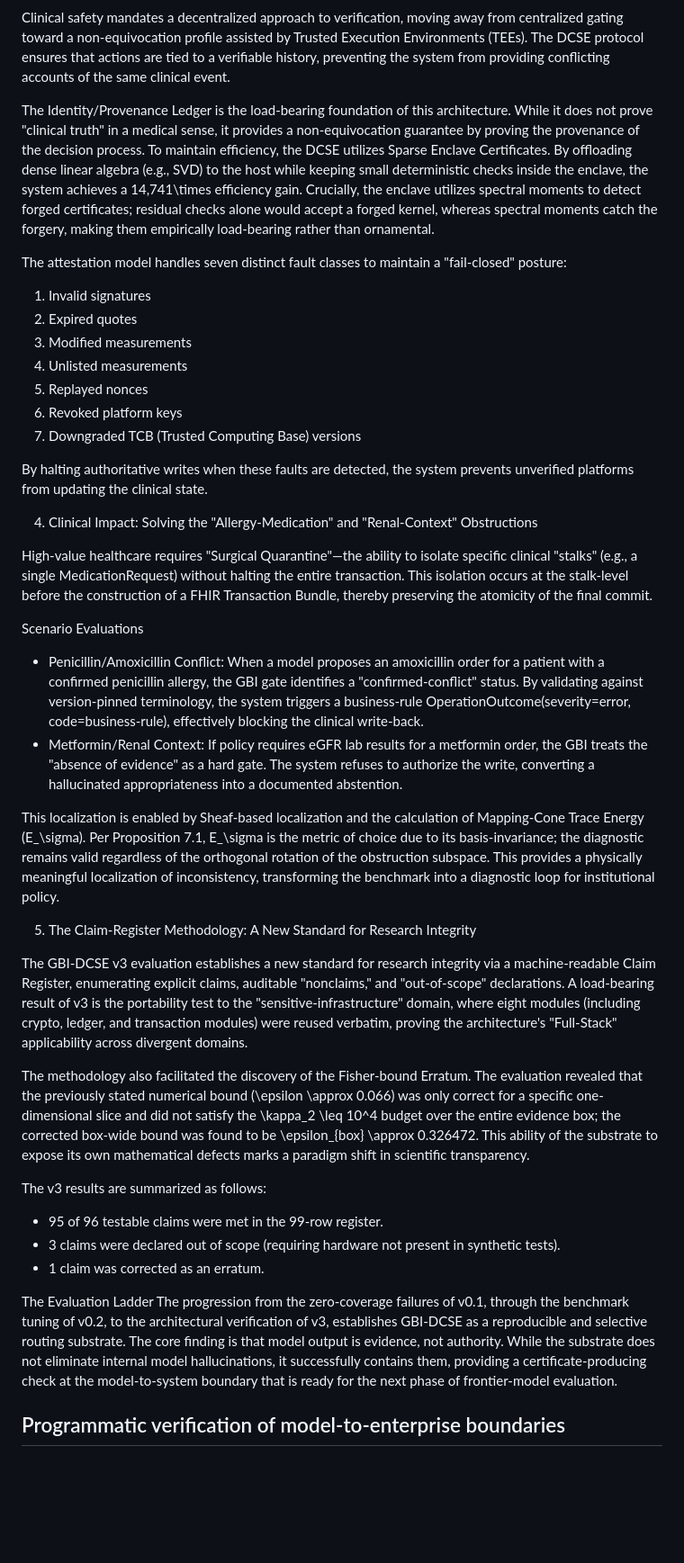
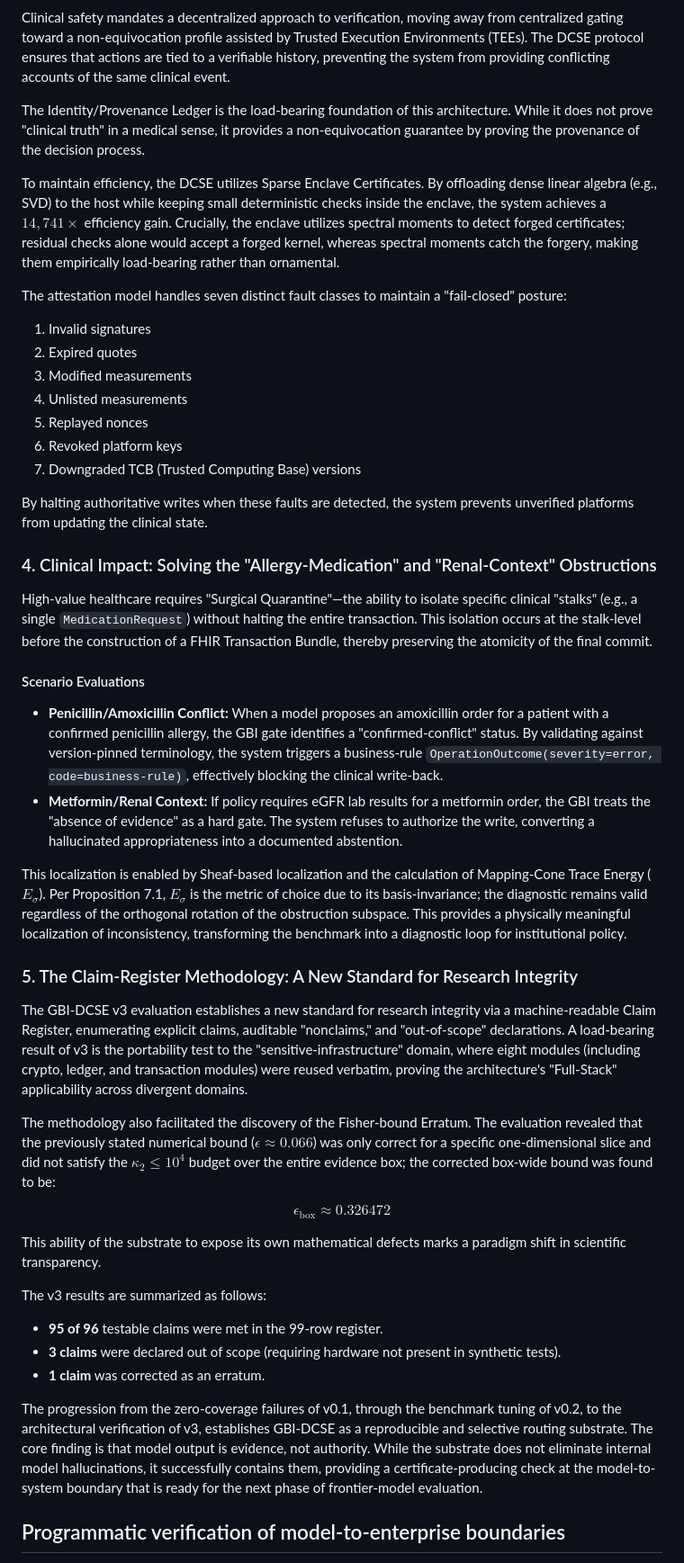
Before and after one commit to AlvinSpivey/GBI-BoundaryBench, a Markdown page: README.md, the part around one of its changes. Shown at 90% size. Drawn GitHub-style; blank space fills up the shorter version.

```diff
--- a/README.md
+++ b/README.md
@@ -38,7 +47,9 @@ Central to this interface is the Dirichlet Evidence registry. By enforcing a fix
 
 Clinical safety mandates a decentralized approach to verification, moving away from centralized gating toward a non-equivocation profile assisted by Trusted Execution Environments (TEEs). The DCSE protocol ensures that actions are tied to a verifiable history, preventing the system from providing conflicting accounts of the same clinical event.
 
-The Identity/Provenance Ledger is the load-bearing foundation of this architecture. While it does not prove "clinical truth" in a medical sense, it provides a non-equivocation guarantee by proving the provenance of the decision process. To maintain efficiency, the DCSE utilizes Sparse Enclave Certificates. By offloading dense linear algebra (e.g., SVD) to the host while keeping small deterministic checks inside the enclave, the system achieves a 14,741\times efficiency gain. Crucially, the enclave utilizes spectral moments to detect forged certificates; residual checks alone would accept a forged kernel, whereas spectral moments catch the forgery, making them empirically load-bearing rather than ornamental.
+The Identity/Provenance Ledger is the load-bearing foundation of this architecture. While it does not prove "clinical truth" in a medical sense, it provides a non-equivocation guarantee by proving the provenance of the decision process.
+
+To maintain efficiency, the DCSE utilizes Sparse Enclave Certificates. By offloading dense linear algebra (e.g., SVD) to the host while keeping small deterministic checks inside the enclave, the system achieves a $14,741\times$ efficiency gain. Crucially, the enclave utilizes spectral moments to detect forged certificates; residual checks alone would accept a forged kernel, whereas spectral moments catch the forgery, making them empirically load-bearing rather than ornamental.
 
 The attestation model handles seven distinct fault classes to maintain a "fail-closed" posture:
 
@@ -52,30 +63,33 @@ The attestation model handles seven distinct fault classes to maintain a "fail-c
 
 By halting authoritative writes when these faults are detected, the system prevents unverified platforms from updating the clinical state.
 
-4. Clinical Impact: Solving the "Allergy-Medication" and "Renal-Context" Obstructions
+### 4. Clinical Impact: Solving the "Allergy-Medication" and "Renal-Context" Obstructions
 
-High-value healthcare requires "Surgical Quarantine"—the ability to isolate specific clinical "stalks" (e.g., a single MedicationRequest) without halting the entire transaction. This isolation occurs at the stalk-level before the construction of a FHIR Transaction Bundle, thereby preserving the atomicity of the final commit.
+High-value healthcare requires "Surgical Quarantine"—the ability to isolate specific clinical "stalks" (e.g., a single `MedicationRequest`) without halting the entire transaction. This isolation occurs at the stalk-level before the construction of a FHIR Transaction Bundle, thereby preserving the atomicity of the final commit.
 
-Scenario Evaluations
+#### Scenario Evaluations
 
-* Penicillin/Amoxicillin Conflict: When a model proposes an amoxicillin order for a patient with a confirmed penicillin allergy, the GBI gate identifies a "confirmed-conflict" status. By validating against version-pinned terminology, the system triggers a business-rule OperationOutcome(severity=error, code=business-rule), effectively blocking the clinical write-back.
-* Metformin/Renal Context: If policy requires eGFR lab results for a metformin order, the GBI treats the "absence of evidence" as a hard gate. The system refuses to authorize the write, converting a hallucinated appropriateness into a documented abstention.
+*   **Penicillin/Amoxicillin Conflict:** When a model proposes an amoxicillin order for a patient with a confirmed penicillin allergy, the GBI gate identifies a "confirmed-conflict" status. By validating against version-pinned terminology, the system triggers a business-rule `OperationOutcome(severity=error, code=business-rule)`, effectively blocking the clinical write-back.
+*   **Metformin/Renal Context:** If policy requires eGFR lab results for a metformin order, the GBI treats the "absence of evidence" as a hard gate. The system refuses to authorize the write, converting a hallucinated appropriateness into a documented abstention.
 
-This localization is enabled by Sheaf-based localization and the calculation of Mapping-Cone Trace Energy (E_\sigma). Per Proposition 7.1, E_\sigma is the metric of choice due to its basis-invariance; the diagnostic remains valid regardless of the orthogonal rotation of the obstruction subspace. This provides a physically meaningful localization of inconsistency, transforming the benchmark into a diagnostic loop for institutional policy.
+This localization is enabled by Sheaf-based localization and the calculation of Mapping-Cone Trace Energy ($E_\sigma$). Per Proposition 7.1, $E_\sigma$ is the metric of choice due to its basis-invariance; the diagnostic remains valid regardless of the orthogonal rotation of the obstruction subspace. This provides a physically meaningful localization of inconsistency, transforming the benchmark into a diagnostic loop for institutional policy.
 
-5. The Claim-Register Methodology: A New Standard for Research Integrity
+### 5. The Claim-Register Methodology: A New Standard for Research Integrity
 
 The GBI-DCSE v3 evaluation establishes a new standard for research integrity via a machine-readable Claim Register, enumerating explicit claims, auditable "nonclaims," and "out-of-scope" declarations. A load-bearing result of v3 is the portability test to the "sensitive-infrastructure" domain, where eight modules (including crypto, ledger, and transaction modules) were reused verbatim, proving the architecture's "Full-Stack" applicability across divergent domains.
 
-The methodology also facilitated the discovery of the Fisher-bound Erratum. The evaluation revealed that the previously stated numerical bound (\epsilon \approx 0.066) was only correct for a specific one-dimensional slice and did not satisfy the \kappa_2 \leq 10^4 budget over the entire evidence box; the corrected box-wide bound was found to be \epsilon_{box} \approx 0.326472. This ability of the substrate to expose its own mathematical defects marks a paradigm shift in scientific transparency.
+The methodology also facilitated the discovery of the Fisher-bound Erratum. The evaluation revealed that the previously stated numerical bound ($\epsilon \approx 0.066$) was only correct for a specific one-dimensional slice and did not satisfy the $\kappa_2 \leq 10^4$ budget over the entire evidence box; the corrected box-wide bound was found to be:
+
+$$\epsilon_{\text{box}} \approx 0.326472$$
+
+This ability of the substrate to expose its own mathematical defects marks a paradigm shift in scientific transparency.
 
 The v3 results are summarized as follows:
+* **95 of 96** testable claims were met in the 99-row register.
+* **3 claims** were declared out of scope (requiring hardware not present in synthetic tests).
+* **1 claim** was corrected as an erratum.
 
-* 95 of 96 testable claims were met in the 99-row register.
-* 3 claims were declared out of scope (requiring hardware not present in synthetic tests).
-* 1 claim was corrected as an erratum.
-
-The Evaluation Ladder The progression from the zero-coverage failures of v0.1, through the benchmark tuning of v0.2, to the architectural verification of v3, establishes GBI-DCSE as a reproducible and selective routing substrate. The core finding is that model output is evidence, not authority. While the substrate does not eliminate internal model hallucinations, it successfully contains them, providing a certificate-producing check at the model-to-system boundary that is ready for the next phase of frontier-model evaluation.
+The progression from the zero-coverage failures of v0.1, through the benchmark tuning of v0.2, to the architectural verification of v3, establishes GBI-DCSE as a reproducible and selective routing substrate. The core finding is that model output is evidence, not authority. While the substrate does not eliminate internal model hallucinations, it successfully contains them, providing a certificate-producing check at the model-to-system boundary that is ready for the next phase of frontier-model evaluation.
 
 ## Programmatic verification of model-to-enterprise boundaries
 
```
Also changed, not shown: other parts of README.md (+25 -16 lines).
